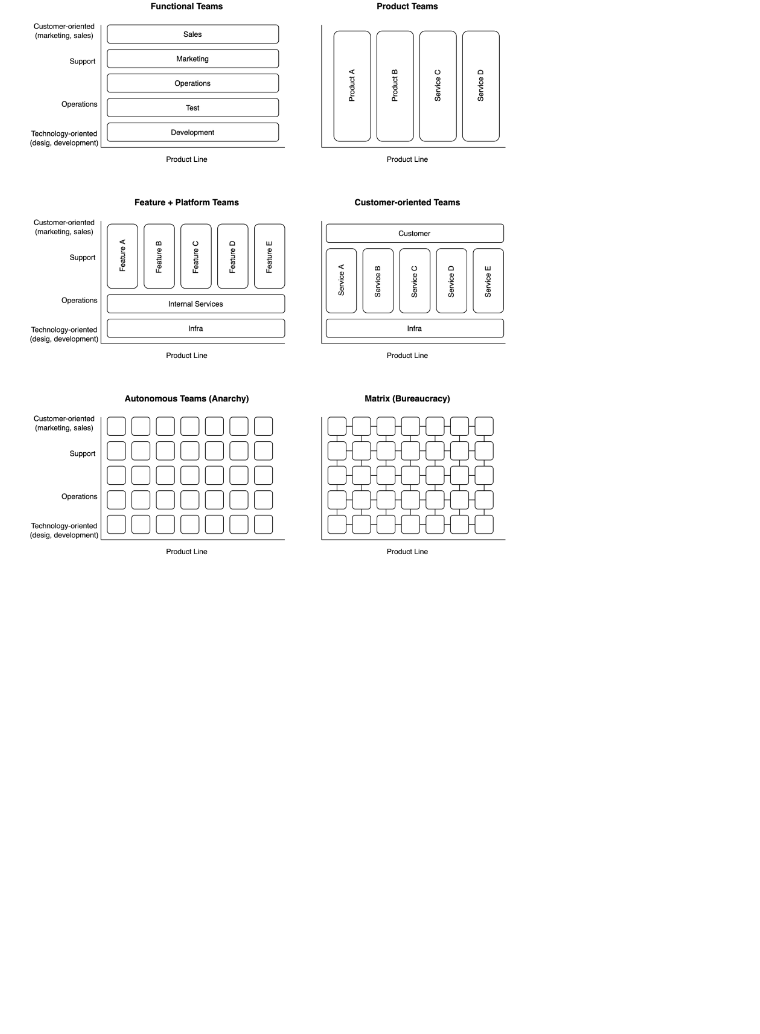
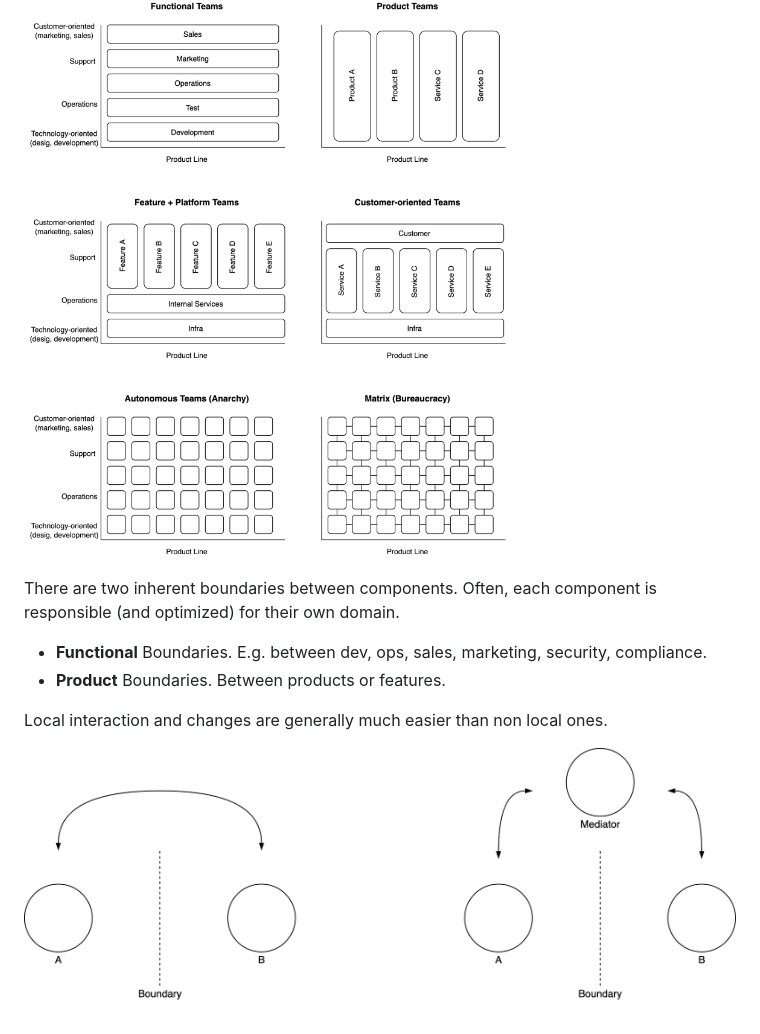
Before and after one commit to voschezang/coding-handbook, a Markdown page: organization-structure.md, the part around the change. Drawn GitHub-style; pictures changed too: img/communication-patterns.png (added); blank space fills up the shorter version.

Commit message:
add comm

```diff
--- a/organization-structure.md
+++ b/organization-structure.md
@@ -129,3 +129,16 @@ Graphically, this can look like this (see image).
 The bottom images (autonomy, matrix) are two extremes, where teams are optimized for a local purpose. Depend on the alignment and communication between teams the structure can be rigid.
 
 ![org-arch](img/org-arch.png)
+
+
+
+There are two inherent boundaries between components. Often, each component is responsible (and optimized) for their own domain.
+
+- **Functional** Boundaries. E.g. between dev, ops, sales, marketing, security, compliance.
+- **Product** Boundaries. Between products or features.
+
+Local interaction and changes are generally much easier than non local ones.
+
+
+
+![communication-patterns](img/communication-patterns.png)
```
